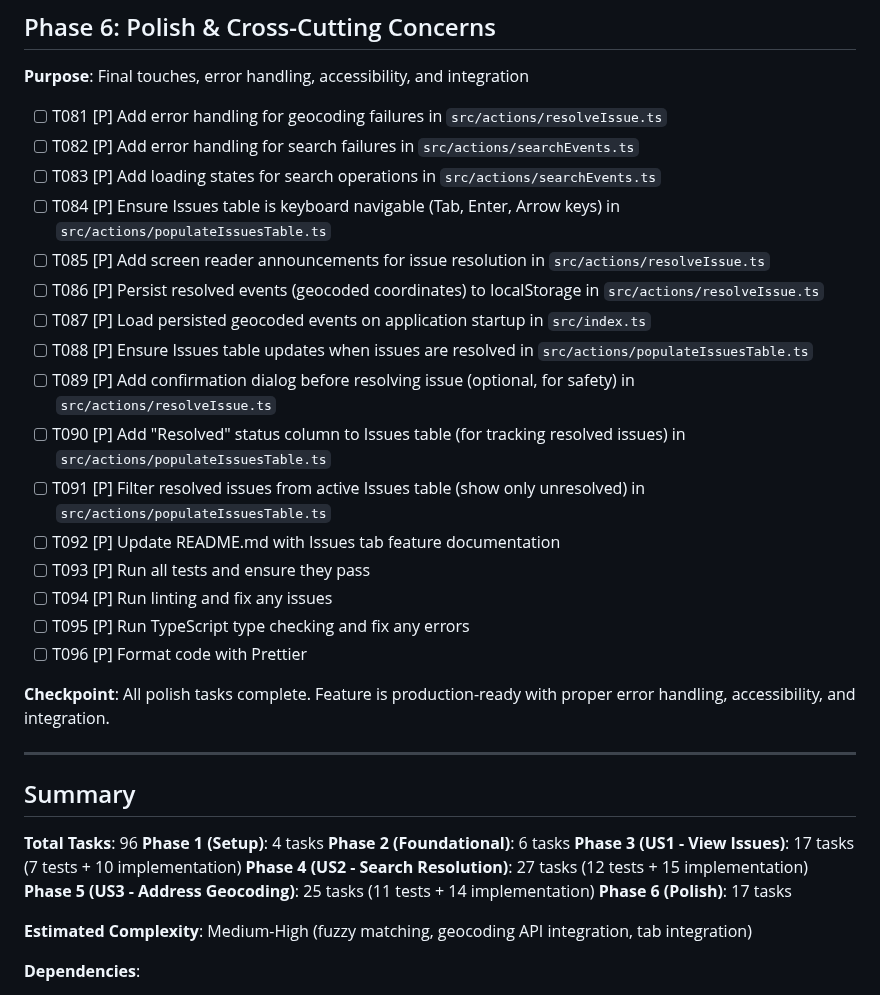
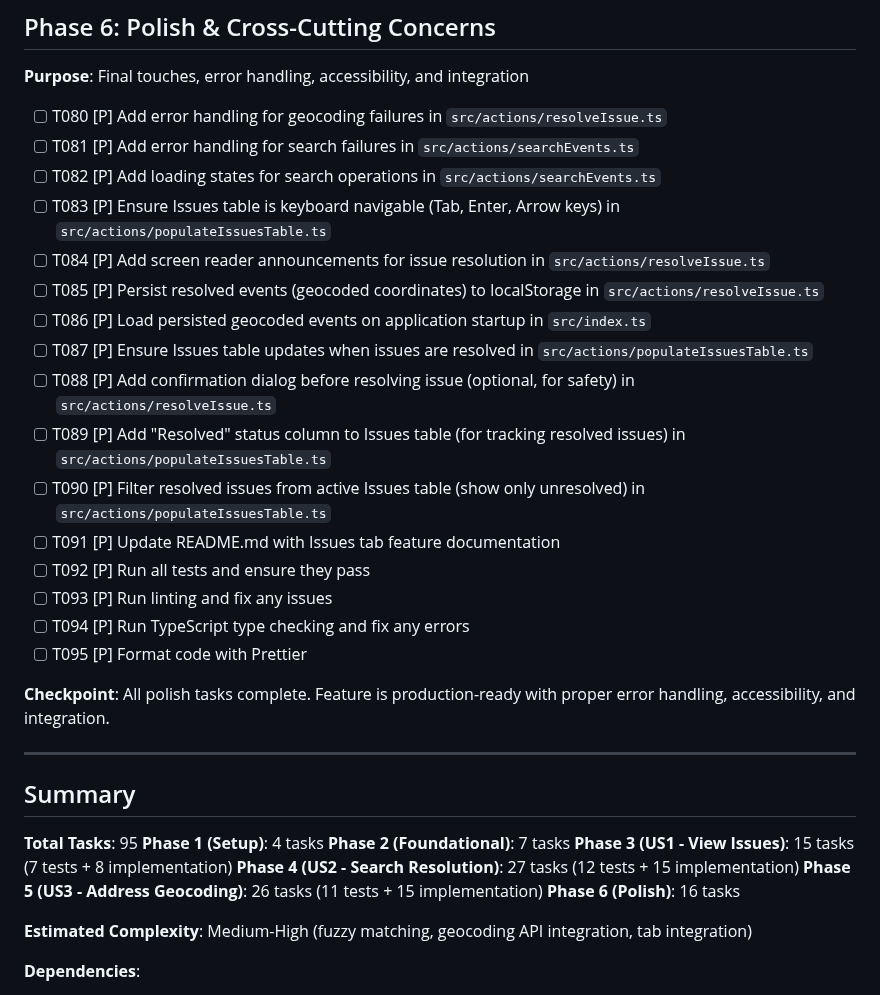
Before and after one commit to johnsyweb/ambassy, a Markdown page: specs/006-event-issues-resolution/tasks.md, the part around one of its changes. Rendered like a GitHub page.

```diff
--- a/specs/006-event-issues-resolution/tasks.md
+++ b/specs/006-event-issues-resolution/tasks.md
@@ -175,22 +175,22 @@
 
 **Purpose**: Final touches, error handling, accessibility, and integration
 
-- [ ] T081 [P] Add error handling for geocoding failures in `src/actions/resolveIssue.ts`
-- [ ] T082 [P] Add error handling for search failures in `src/actions/searchEvents.ts`
-- [ ] T083 [P] Add loading states for search operations in `src/actions/searchEvents.ts`
-- [ ] T084 [P] Ensure Issues table is keyboard navigable (Tab, Enter, Arrow keys) in `src/actions/populateIssuesTable.ts`
-- [ ] T085 [P] Add screen reader announcements for issue resolution in `src/actions/resolveIssue.ts`
-- [ ] T086 [P] Persist resolved events (geocoded coordinates) to localStorage in `src/actions/resolveIssue.ts`
-- [ ] T087 [P] Load persisted geocoded events on application startup in `src/index.ts`
-- [ ] T088 [P] Ensure Issues table updates when issues are resolved in `src/actions/populateIssuesTable.ts`
-- [ ] T089 [P] Add confirmation dialog before resolving issue (optional, for safety) in `src/actions/resolveIssue.ts`
-- [ ] T090 [P] Add "Resolved" status column to Issues table (for tracking resolved issues) in `src/actions/populateIssuesTable.ts`
-- [ ] T091 [P] Filter resolved issues from active Issues table (show only unresolved) in `src/actions/populateIssuesTable.ts`
-- [ ] T092 [P] Update README.md with Issues tab feature documentation
-- [ ] T093 [P] Run all tests and ensure they pass
-- [ ] T094 [P] Run linting and fix any issues
-- [ ] T095 [P] Run TypeScript type checking and fix any errors
-- [ ] T096 [P] Format code with Prettier
+- [ ] T080 [P] Add error handling for geocoding failures in `src/actions/resolveIssue.ts`
+- [ ] T081 [P] Add error handling for search failures in `src/actions/searchEvents.ts`
+- [ ] T082 [P] Add loading states for search operations in `src/actions/searchEvents.ts`
+- [ ] T083 [P] Ensure Issues table is keyboard navigable (Tab, Enter, Arrow keys) in `src/actions/populateIssuesTable.ts`
+- [ ] T084 [P] Add screen reader announcements for issue resolution in `src/actions/resolveIssue.ts`
+- [ ] T085 [P] Persist resolved events (geocoded coordinates) to localStorage in `src/actions/resolveIssue.ts`
+- [ ] T086 [P] Load persisted geocoded events on application startup in `src/index.ts`
+- [ ] T087 [P] Ensure Issues table updates when issues are resolved in `src/actions/populateIssuesTable.ts`
+- [ ] T088 [P] Add confirmation dialog before resolving issue (optional, for safety) in `src/actions/resolveIssue.ts`
+- [ ] T089 [P] Add "Resolved" status column to Issues table (for tracking resolved issues) in `src/actions/populateIssuesTable.ts`
+- [ ] T090 [P] Filter resolved issues from active Issues table (show only unresolved) in `src/actions/populateIssuesTable.ts`
+- [ ] T091 [P] Update README.md with Issues tab feature documentation
+- [ ] T092 [P] Run all tests and ensure they pass
+- [ ] T093 [P] Run linting and fix any issues
+- [ ] T094 [P] Run TypeScript type checking and fix any errors
+- [ ] T095 [P] Format code with Prettier
 
 **Checkpoint**: All polish tasks complete. Feature is production-ready with proper error handling, accessibility, and integration.
 
@@ -198,13 +198,13 @@
 
 ## Summary
 
-**Total Tasks**: 96
+**Total Tasks**: 95
 **Phase 1 (Setup)**: 4 tasks
-**Phase 2 (Foundational)**: 6 tasks
-**Phase 3 (US1 - View Issues)**: 17 tasks (7 tests + 10 implementation)
+**Phase 2 (Foundational)**: 7 tasks
+**Phase 3 (US1 - View Issues)**: 15 tasks (7 tests + 8 implementation)
 **Phase 4 (US2 - Search Resolution)**: 27 tasks (12 tests + 15 implementation)
-**Phase 5 (US3 - Address Geocoding)**: 25 tasks (11 tests + 14 implementation)
-**Phase 6 (Polish)**: 17 tasks
+**Phase 5 (US3 - Address Geocoding)**: 26 tasks (11 tests + 15 implementation)
+**Phase 6 (Polish)**: 16 tasks
 
 **Estimated Complexity**: Medium-High (fuzzy matching, geocoding API integration, tab integration)
 
```
Also changed, not shown: other parts of specs/006-event-issues-resolution/tasks.md (+71 -71 lines).
